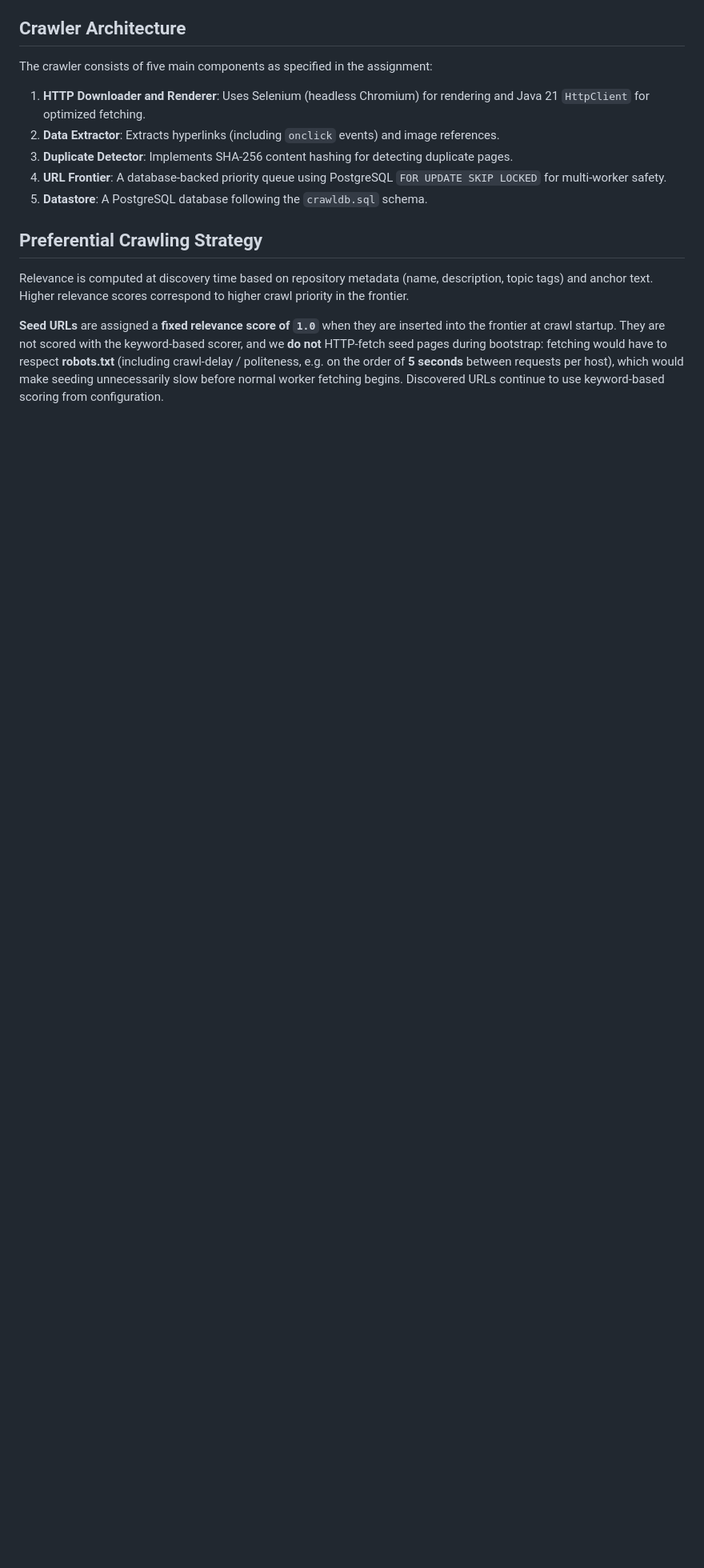
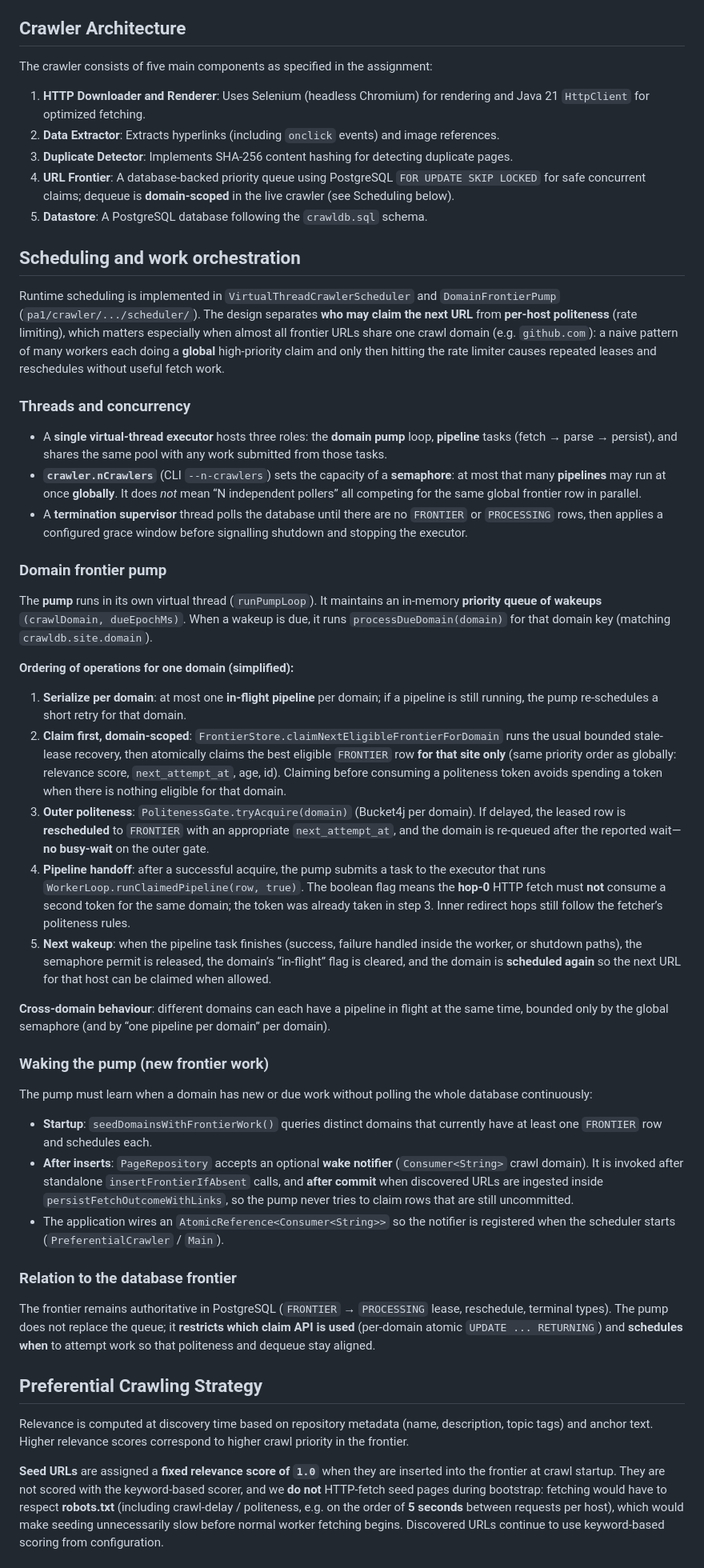
Before and after one commit to tilenl/IEPS-TOLPA-crawler, a Markdown page: pa1/report.md, the part around the change. Shown at 80% size. Drawn GitHub-style; blank space fills up the shorter version.

Commit message:
docs: Scheduling and work orchestration explained

```diff
--- a/pa1/report.md
+++ b/pa1/report.md
@@ -21,8 +21,44 @@ The crawler consists of five main components as specified in the assignment:
 1. **HTTP Downloader and Renderer**: Uses Selenium (headless Chromium) for rendering and Java 21 `HttpClient` for optimized fetching.
 2. **Data Extractor**: Extracts hyperlinks (including `onclick` events) and image references.
 3. **Duplicate Detector**: Implements SHA-256 content hashing for detecting duplicate pages.
-4. **URL Frontier**: A database-backed priority queue using PostgreSQL `FOR UPDATE SKIP LOCKED` for multi-worker safety.
+4. **URL Frontier**: A database-backed priority queue using PostgreSQL `FOR UPDATE SKIP LOCKED` for safe concurrent claims; dequeue is **domain-scoped** in the live crawler (see Scheduling below).
 5. **Datastore**: A PostgreSQL database following the `crawldb.sql` schema.
+
+## Scheduling and work orchestration
+
+Runtime scheduling is implemented in `VirtualThreadCrawlerScheduler` and `DomainFrontierPump` (`pa1/crawler/.../scheduler/`). The design separates **who may claim the next URL** from **per-host politeness** (rate limiting), which matters especially when almost all frontier URLs share one crawl domain (e.g. `github.com`): a naive pattern of many workers each doing a **global** high-priority claim and only then hitting the rate limiter causes repeated leases and reschedules without useful fetch work.
+
+### Threads and concurrency
+
+- A **single virtual-thread executor** hosts three roles: the **domain pump** loop, **pipeline** tasks (fetch → parse → persist), and shares the same pool with any work submitted from those tasks.
+- **`crawler.nCrawlers`** (CLI `--n-crawlers`) sets the capacity of a **semaphore**: at most that many **pipelines** may run at once **globally**. It does *not* mean “N independent pollers” all competing for the same global frontier row in parallel.
+- A **termination supervisor** thread polls the database until there are no `FRONTIER` or `PROCESSING` rows, then applies a configured grace window before signalling shutdown and stopping the executor.
+
+### Domain frontier pump
+
+The **pump** runs in its own virtual thread (`runPumpLoop`). It maintains an in-memory **priority queue of wakeups** `(crawlDomain, dueEpochMs)`. When a wakeup is due, it runs `processDueDomain(domain)` for that domain key (matching `crawldb.site.domain`).
+
+**Ordering of operations for one domain (simplified):**
+
+1. **Serialize per domain**: at most one **in-flight pipeline** per domain; if a pipeline is still running, the pump re-schedules a short retry for that domain.
+2. **Claim first, domain-scoped**: `FrontierStore.claimNextEligibleFrontierForDomain` runs the usual bounded stale-lease recovery, then atomically claims the best eligible `FRONTIER` row **for that site only** (same priority order as globally: relevance score, `next_attempt_at`, age, id). Claiming before consuming a politeness token avoids spending a token when there is nothing eligible for that domain.
+3. **Outer politeness**: `PolitenessGate.tryAcquire(domain)` (Bucket4j per domain). If delayed, the leased row is **rescheduled** to `FRONTIER` with an appropriate `next_attempt_at`, and the domain is re-queued after the reported wait—**no busy-wait** on the outer gate.
+4. **Pipeline handoff**: after a successful acquire, the pump submits a task to the executor that runs `WorkerLoop.runClaimedPipeline(row, true)`. The boolean flag means the **hop-0** HTTP fetch must **not** consume a second token for the same domain; the token was already taken in step 3. Inner redirect hops still follow the fetcher’s politeness rules.
+5. **Next wakeup**: when the pipeline task finishes (success, failure handled inside the worker, or shutdown paths), the semaphore permit is released, the domain’s “in-flight” flag is cleared, and the domain is **scheduled again** so the next URL for that host can be claimed when allowed.
+
+**Cross-domain behaviour**: different domains can each have a pipeline in flight at the same time, bounded only by the global semaphore (and by “one pipeline per domain” per domain).
+
+### Waking the pump (new frontier work)
+
+The pump must learn when a domain has new or due work without polling the whole database continuously:
+
+- **Startup**: `seedDomainsWithFrontierWork()` queries distinct domains that currently have at least one `FRONTIER` row and schedules each.
+- **After inserts**: `PageRepository` accepts an optional **wake notifier** (`Consumer<String>` crawl domain). It is invoked after standalone `insertFrontierIfAbsent` calls, and **after commit** when discovered URLs are ingested inside `persistFetchOutcomeWithLinks`, so the pump never tries to claim rows that are still uncommitted.
+- The application wires an `AtomicReference<Consumer<String>>` so the notifier is registered when the scheduler starts (`PreferentialCrawler` / `Main`).
+
+### Relation to the database frontier
+
+The frontier remains authoritative in PostgreSQL (`FRONTIER` → `PROCESSING` lease, reschedule, terminal types). The pump does not replace the queue; it **restricts which claim API is used** (per-domain atomic `UPDATE ... RETURNING`) and **schedules when** to attempt work so that politeness and dequeue stay aligned.
 
 ## Preferential Crawling Strategy
 Relevance is computed at discovery time based on repository metadata (name, description, topic tags) and anchor text. Higher relevance scores correspond to higher crawl priority in the frontier.
```
